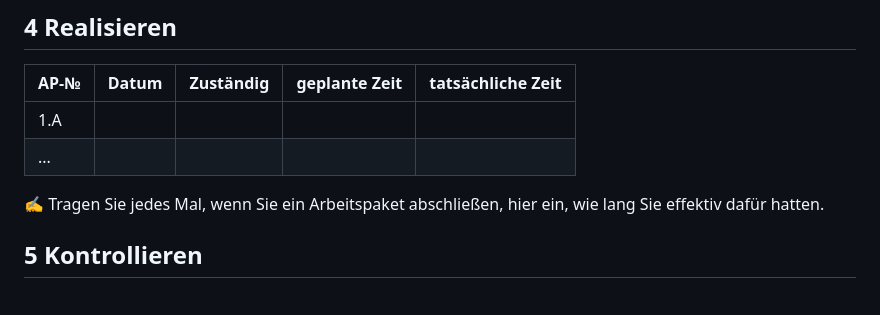
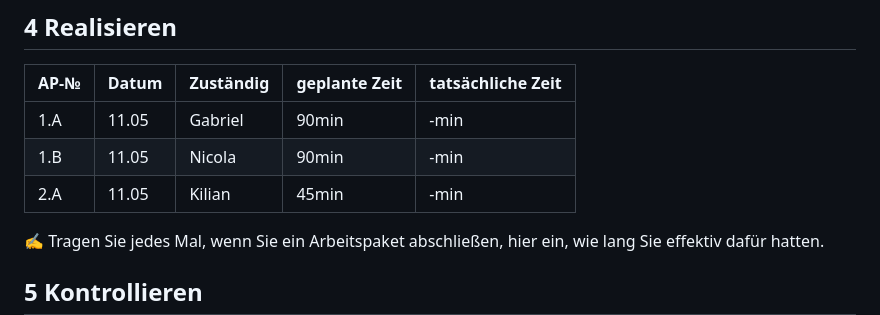
Before and after one commit to HeliumxD/La-1600-Guava, a Markdown page: Projektdokumentation.md, the part around the change. Drawn GitHub-style; blank space fills up the shorter version.

```diff
--- a/Projektdokumentation.md
+++ b/Projektdokumentation.md
@@ -75,8 +75,9 @@ Wir haben uns für eine Singlepage Seite bei der Homepage entschieden mit Knopf-
 
 | AP-№ | Datum | Zuständig | geplante Zeit | tatsächliche Zeit |
 | ---- | ----- | --------- | ------------- | ----------------- |
-| 1.A  |       |           |               |                   |
-| ...  |       |           |               |                   |
+| 1.A  | 11.05 | Gabriel | 90min | -min |
+| 1.B  | 11.05 | Nicola | 90min | -min |
+| 2.A  | 11.05 | Kilian | 45min | -min |
 
 ✍️ Tragen Sie jedes Mal, wenn Sie ein Arbeitspaket abschließen, hier ein, wie lang Sie effektiv dafür hatten.
 
```
